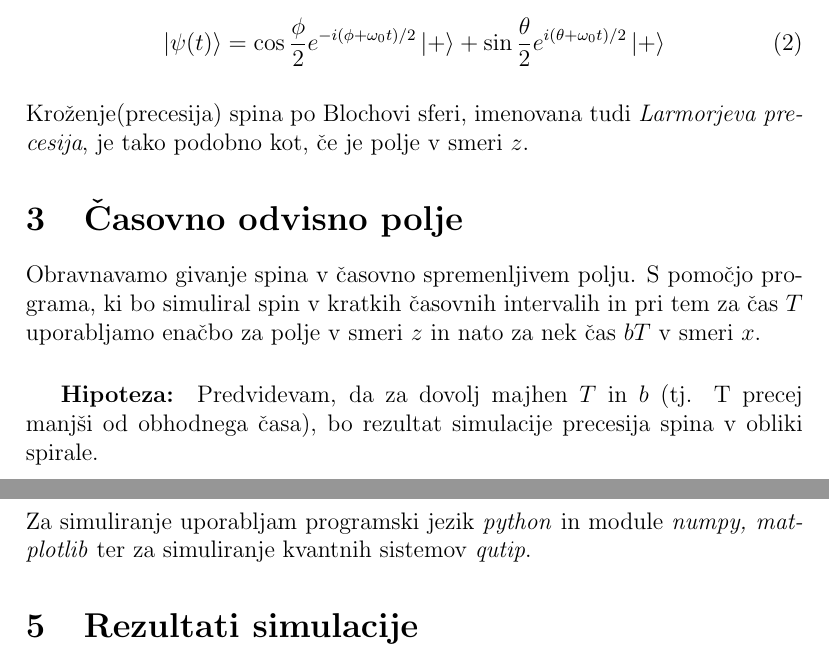
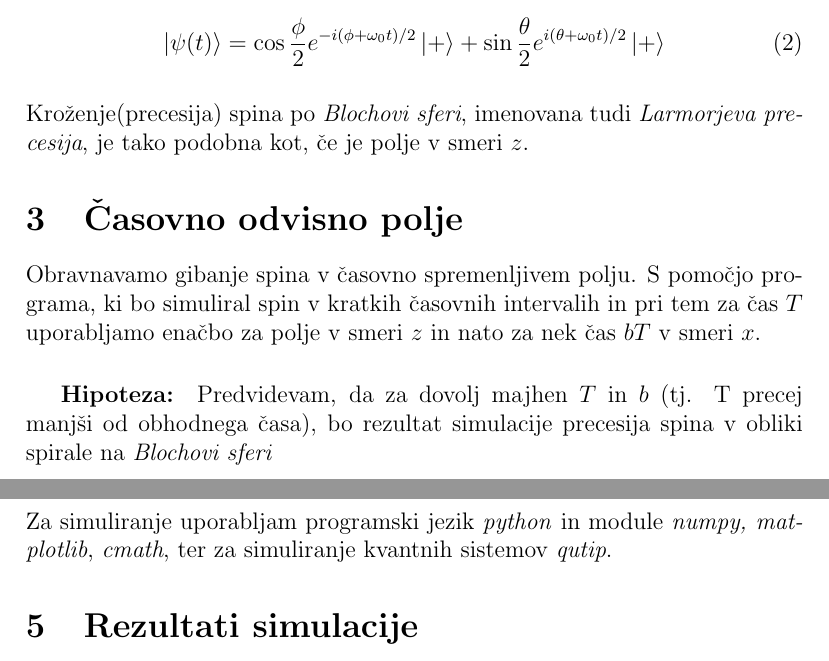
Before and after one commit to copandrej/Simulacija-spina, a LaTeX document (simulacijaSpina.tex): two parts of pages 3 and 4 of 4, joined at a grey line, cut so that both start at the same text. Compiled offline with pdfLaTeX.

Commit message:
simulation in theory...

```diff
--- a/simulacijaSpina.tex
+++ b/simulacijaSpina.tex
@@ -34,15 +34,15 @@ Lastni stanji sta kar $\ket{+}$ in $\ket{-}$ in časovnin razvoj je:
 \begin{equation}
 \ket{\psi(t)} = \cos\frac{\phi}{2}e^{-i(\phi+\omega_0 t)/2}\ket{+} + \sin\frac{\theta}{2}e^{i(\theta+\omega_0 t)/2}\ket{+}
 \end{equation}\\
-Kroženje(precesija) spina po Blochovi sferi, imenovana tudi \textit{Larmorjeva precesija}, je tako podobno kot, če je polje v smeri $z$.
+Kroženje(precesija) spina po \textit{Blochovi sferi}, imenovana tudi \textit{Larmorjeva precesija}, je tako podobna kot, če je polje v smeri $z$.
 
 \section{Časovno odvisno polje}
-Obravnavamo givanje spina v časovno spremenljivem polju. S pomočjo programa, ki bo simuliral spin v kratkih časovnih intervalih in pri tem za čas $T$ uporabljamo enačbo za polje v smeri $z$ in nato za nek čas $bT$ v smeri $x$.
+Obravnavamo gibanje spina v časovno spremenljivem polju. S pomočjo programa, ki bo simuliral spin v kratkih časovnih intervalih in pri tem za čas $T$ uporabljamo enačbo za polje v smeri $z$ in nato za nek čas $bT$ v smeri $x$.
 \subparagraph{Hipoteza:}
-Predvidevam, da za dovolj majhen $T$ in $b$ (tj. T precej manjši od obhodnega časa), bo rezultat simulacije precesija spina v obliki spirale.
+Predvidevam, da za dovolj majhen $T$ in $b$ (tj. T precej manjši od obhodnega časa), bo rezultat simulacije precesija spina v obliki spirale na \textit{Blochovi sferi}
 
 \section{Program za simuliranje}
-Za simuliranje uporabljam programski jezik \textit{python} in module \textit{numpy, matplotlib} ter za simuliranje kvantnih sistemov \textit{qutip}.
+Za simuliranje uporabljam programski jezik \textit{python} in module \textit{numpy, matplotlib}, \textit{cmath}, ter za simuliranje kvantnih sistemov \textit{qutip}.
 
 \section{Rezultati simulacije}
 
```
Also changed, not shown: 1 other file.
